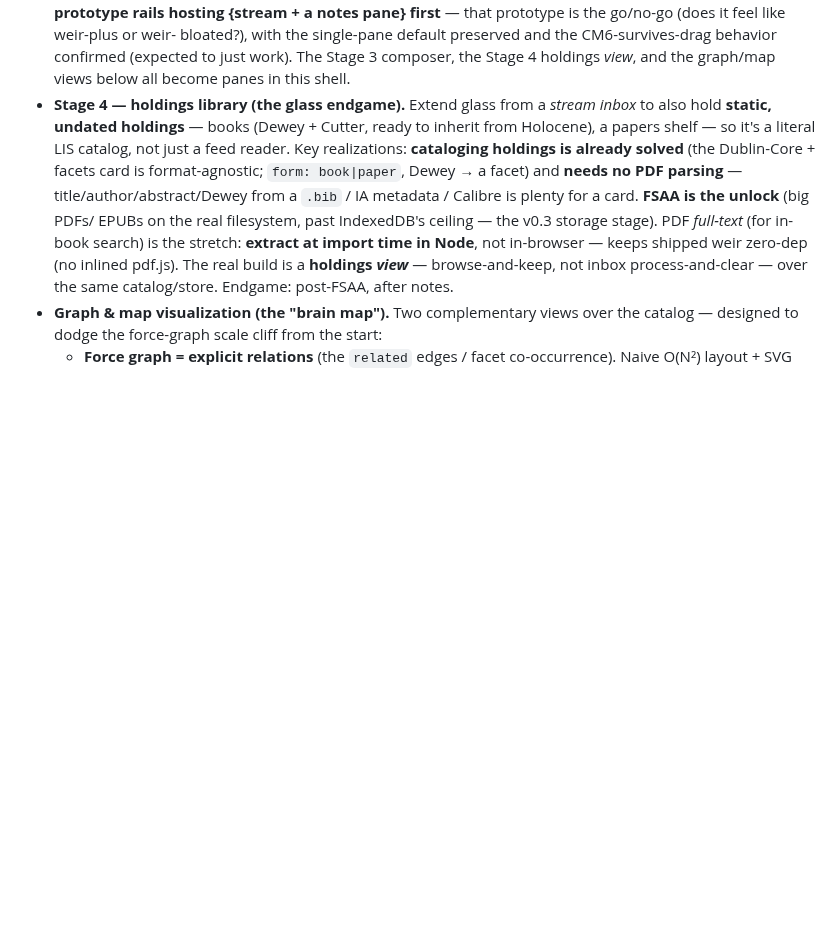
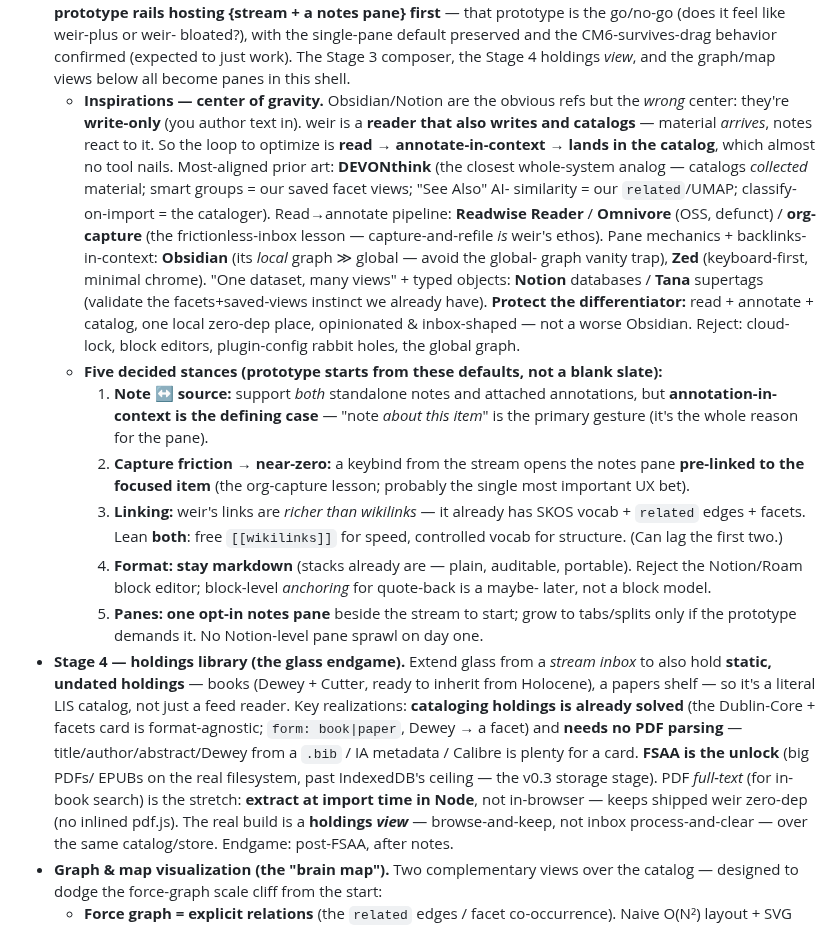
Before and after one commit to gentropic/weir, a Markdown page: ROADMAP.md, the part around the change. Drawn GitHub-style; blank space fills up the shorter version.

Commit message:
roadmap: bank notes-pane inspirations + five decided stances
Center of gravity: Obsidian/Notion are write-only; weir is a reader that writes and
catalogs, so optimize read→annotate→catalog (DEVONthink is the closest whole-system
analog; Readwise/Omnivore/org-capture for the pipeline; Obsidian local-graph + Zed for
pane mechanics). Five stances the prototype starts from: annotation-in-context is the
defining note gesture; near-zero capture (keybind → pane pre-linked to focused item);
links both wikilink + controlled vocab; stay markdown (reject block editors); one
opt-in pane to start.

Co-Authored-By: Claude Opus 4.8 (1M context) <noreply@anthropic.com>

```diff
--- a/ROADMAP.md
+++ b/ROADMAP.md
@@ -189,6 +189,37 @@ the trigger/query layer on top.
   bloated?), with the single-pane default preserved and the CM6-survives-drag behavior
   confirmed (expected to just work). The Stage 3 composer, the Stage 4 holdings *view*,
   and the graph/map views below all become panes in this shell.
+  - **Inspirations — center of gravity.** Obsidian/Notion are the obvious refs but the
+    *wrong* center: they're **write-only** (you author text in). weir is a **reader that
+    also writes and catalogs** — material *arrives*, notes react to it. So the loop to
+    optimize is **read → annotate-in-context → lands in the catalog**, which almost no
+    tool nails. Most-aligned prior art: **DEVONthink** (the closest whole-system analog —
+    catalogs *collected* material; smart groups = our saved facet views; "See Also" AI-
+    similarity = our `related`/UMAP; classify-on-import = the cataloger). Read→annotate
+    pipeline: **Readwise Reader** / **Omnivore** (OSS, defunct) / **org-capture** (the
+    frictionless-inbox lesson — capture-and-refile *is* weir's ethos). Pane mechanics +
+    backlinks-in-context: **Obsidian** (its *local* graph ≫ global — avoid the global-
+    graph vanity trap), **Zed** (keyboard-first, minimal chrome). "One dataset, many
+    views" + typed objects: **Notion** databases / **Tana** supertags (validate the
+    facets+saved-views instinct we already have). **Protect the differentiator:** read +
+    annotate + catalog, one local zero-dep place, opinionated & inbox-shaped — not a worse
+    Obsidian. Reject: cloud-lock, block editors, plugin-config rabbit holes, the global
+    graph.
+  - **Five decided stances (prototype starts from these defaults, not a blank slate):**
+    1. **Note ↔ source:** support *both* standalone notes and attached annotations, but
+       **annotation-in-context is the defining case** — "note *about this item*" is the
+       primary gesture (it's the whole reason for the pane).
+    2. **Capture friction → near-zero:** a keybind from the stream opens the notes pane
+       **pre-linked to the focused item** (the org-capture lesson; probably the single
+       most important UX bet).
+    3. **Linking:** weir's links are *richer than wikilinks* — it already has SKOS vocab +
+       `related` edges + facets. Lean **both**: free `[[wikilinks]]` for speed, controlled
+       vocab for structure. (Can lag the first two.)
+    4. **Format: stay markdown** (stacks already are — plain, auditable, portable). Reject
+       the Notion/Roam block editor; block-level *anchoring* for quote-back is a maybe-
+       later, not a block model.
+    5. **Panes: one opt-in notes pane** beside the stream to start; grow to tabs/splits
+       only if the prototype demands it. No Notion-level pane sprawl on day one.
 - **Stage 4 — holdings library (the glass endgame).** Extend glass from a *stream
   inbox* to also hold **static, undated holdings** — books (Dewey + Cutter, ready
   to inherit from Holocene), a papers shelf — so it's a literal LIS catalog, not
```
